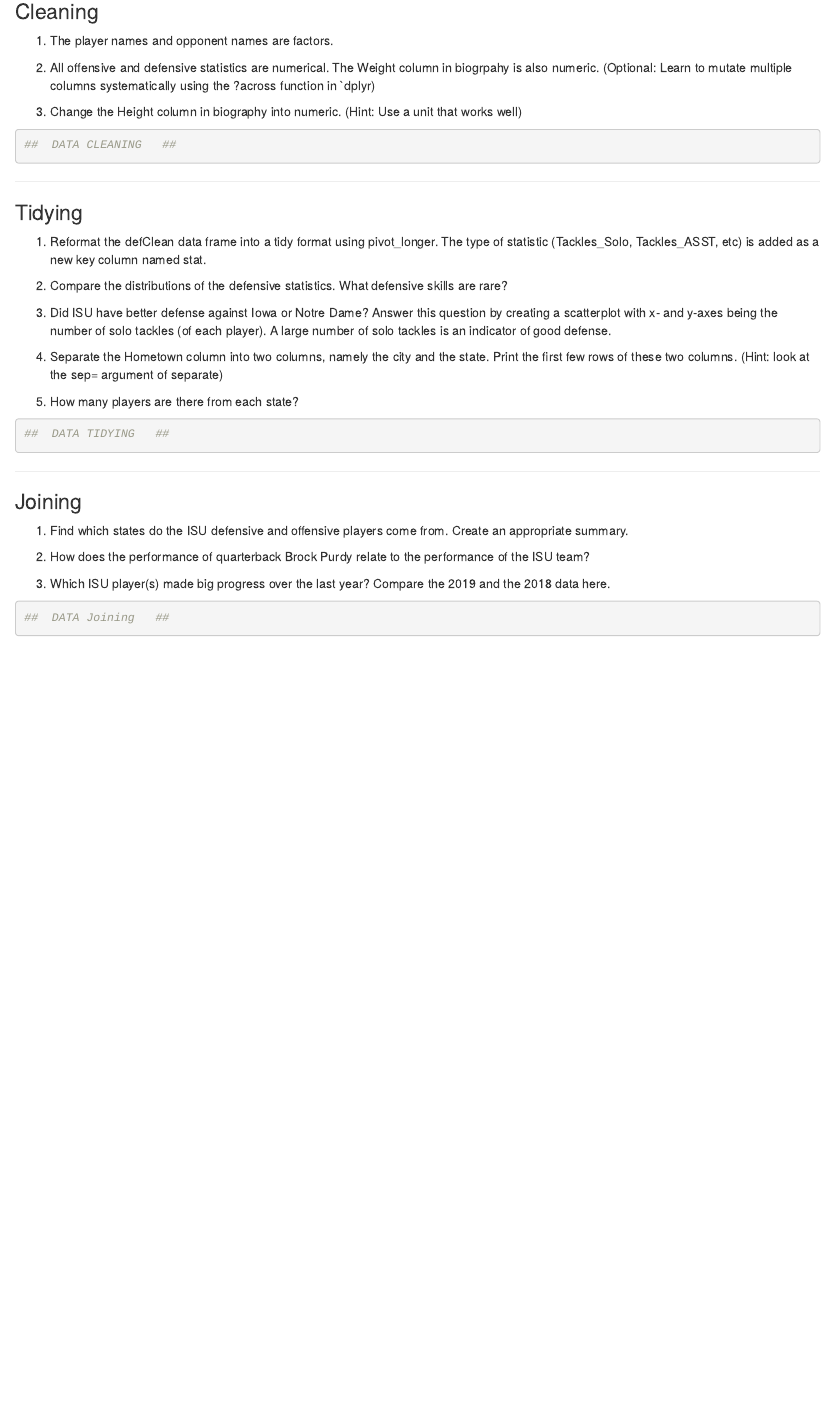
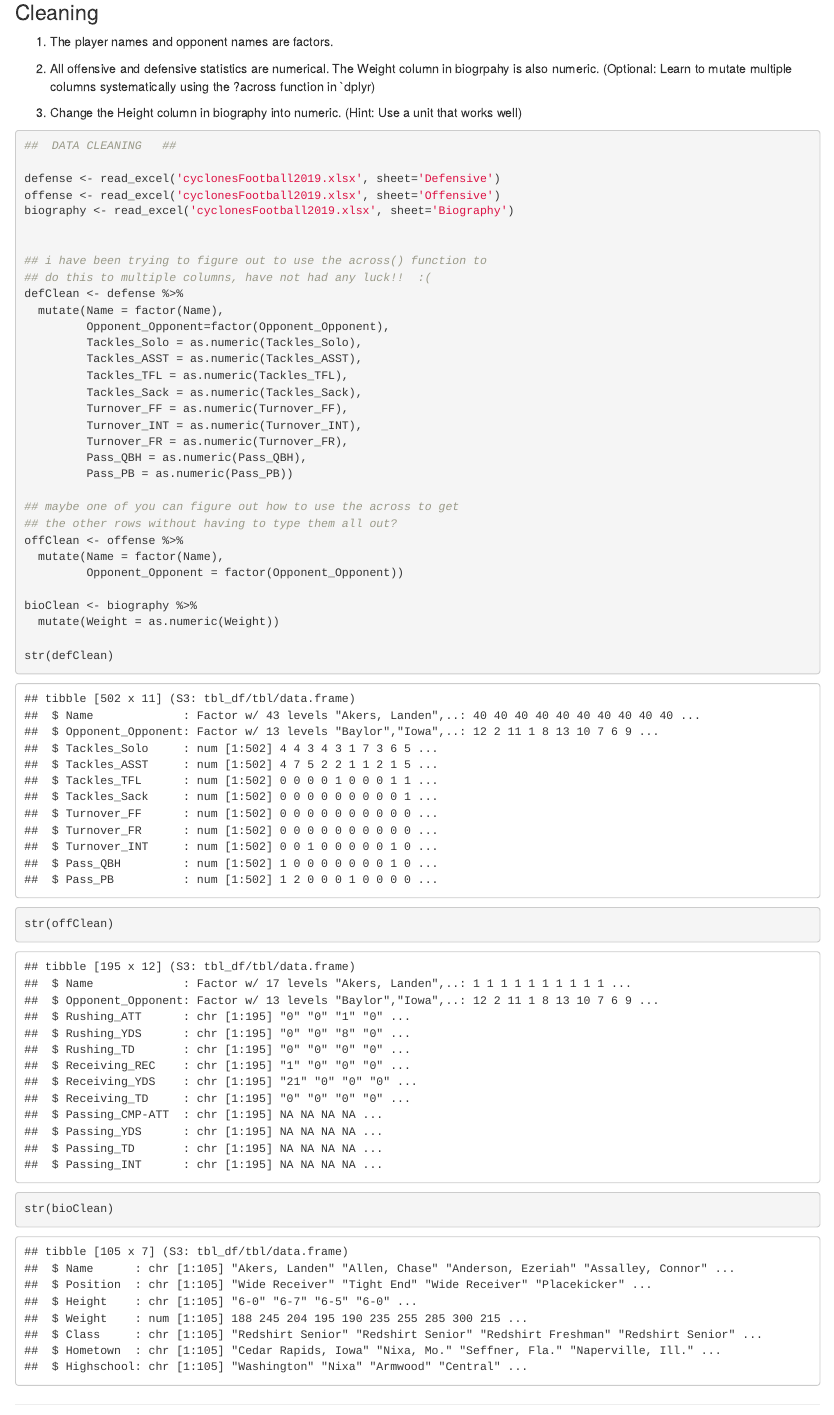
Before and after one commit to isujaeyeonw/ds202_lab4, an R Markdown document (Team.Rmd): the page in a window 1100 px wide, from 190 px down. The pictures show the output file Team.html that the author committed with the source, opened offline.

Commit message:
began working on tidying data. can't get across() to work

````diff
--- a/Team.Rmd
+++ b/Team.Rmd
@@ -30,6 +31,39 @@ library(tidyverse)
 
 ```{r}
 ##  DATA CLEANING   ##
+
+defense <- read_excel('cyclonesFootball2019.xlsx', sheet='Defensive')
+offense <- read_excel('cyclonesFootball2019.xlsx', sheet='Offensive')
+biography <- read_excel('cyclonesFootball2019.xlsx', sheet='Biography')
+
+
+## i have been trying to figure out to use the across() function to
+## do this to multiple columns, have not had any luck!!  :(
+defClean <- defense %>%
+  mutate(Name = factor(Name),
+         Opponent_Opponent=factor(Opponent_Opponent),
+         Tackles_Solo = as.numeric(Tackles_Solo),
+         Tackles_ASST = as.numeric(Tackles_ASST),
+         Tackles_TFL = as.numeric(Tackles_TFL),
+         Tackles_Sack = as.numeric(Tackles_Sack),
+         Turnover_FF = as.numeric(Turnover_FF),
+         Turnover_INT = as.numeric(Turnover_INT),
+         Turnover_FR = as.numeric(Turnover_FR),
+         Pass_QBH = as.numeric(Pass_QBH),
+         Pass_PB = as.numeric(Pass_PB))
+
+## maybe one of you can figure out how to use the across to get
+## the other rows without having to type them all out?
+offClean <- offense %>%
+  mutate(Name = factor(Name),
+         Opponent_Opponent = factor(Opponent_Opponent))
+
+bioClean <- biography %>%
+  mutate(Weight = as.numeric(Weight))
+
+str(defClean)
+str(offClean)
+str(bioClean)
 
 ```
 
````
Also changed, not shown: Team.html, Team.Rmd (1 more changed lines).
